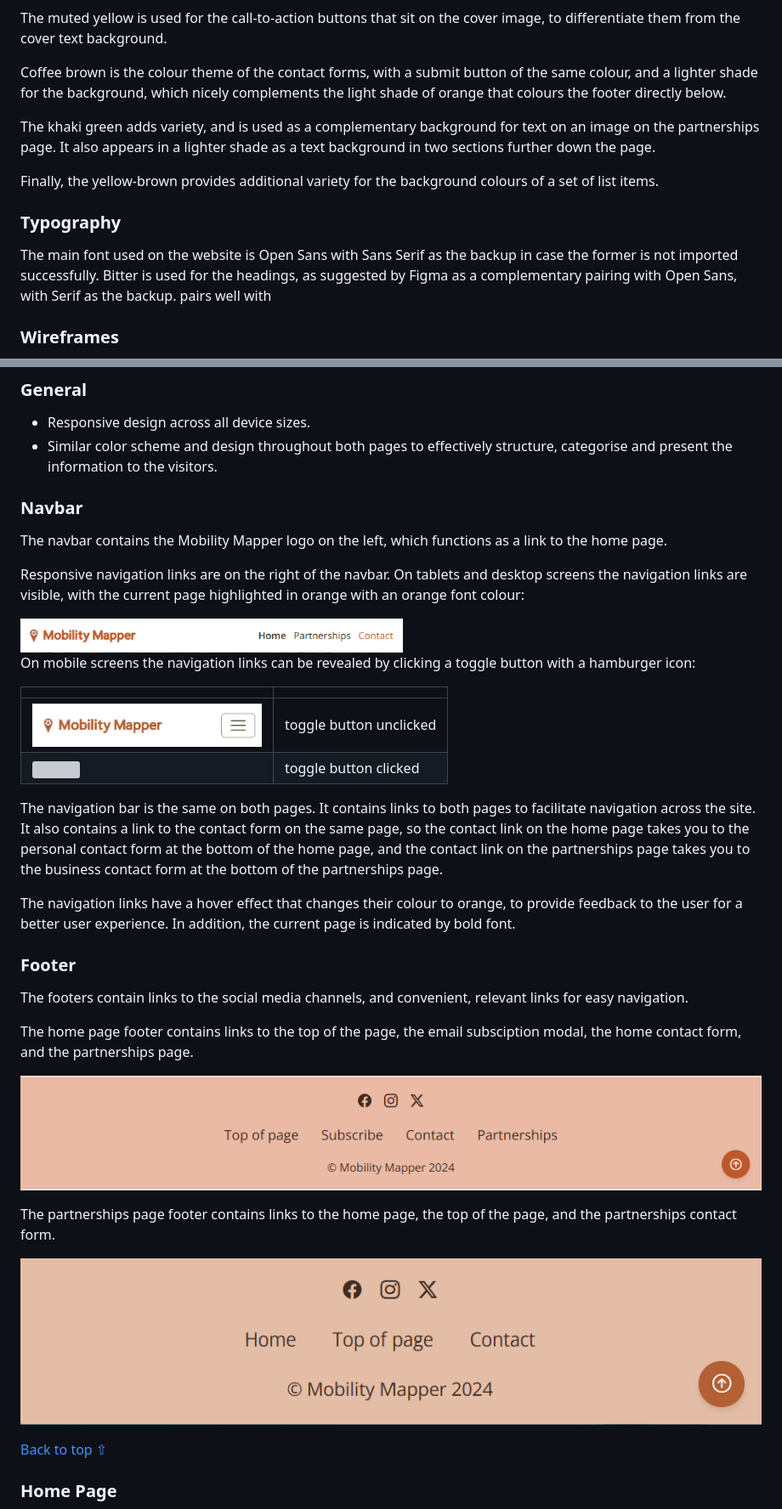
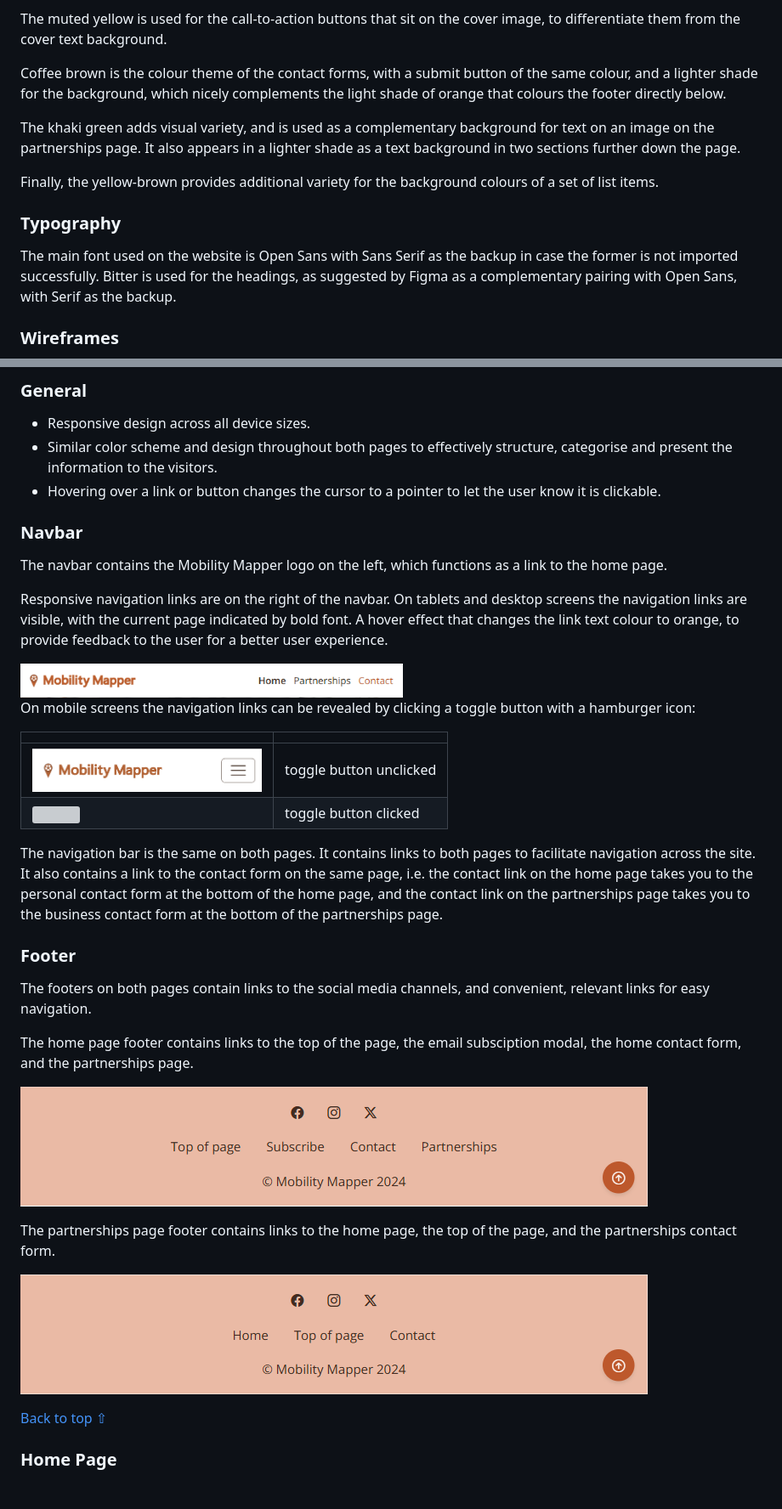
Before and after one commit to Mobility-Mapper/about-website, a Markdown page: README.md, 2 parts joined by grey strips. Shown: that part at 85% size. GitHub-like rendering; pictures changed too: assets/readme-files/footer-home.png, assets/readme-files/footer-partnerships.png; blank space fills up the shorter version; grey boxes are pictures that could not be loaded.

Commit message:
README: Corrections, updated footer images

```diff
--- a/README.md
+++ b/README.md
@@ -50,14 +43,13 @@ The muted yellow is used for the call-to-action buttons that sit on the cover im
 
 Coffee brown is the colour theme of the contact forms, with a submit button of the same colour, and a lighter shade for the background, which nicely complements the light shade of orange that colours the footer directly below.
 
-The khaki green adds variety, and is used as a complementary background for text on an image on the partnerships page. It also appears in a lighter shade as a text background in two sections further down the page.
+The khaki green adds visual variety, and is used as a complementary background for text on an image on the partnerships page. It also appears in a lighter shade as a text background in two sections further down the page.
 
 Finally, the yellow-brown provides additional variety for the background colours of a set of list items.
 
 ### Typography
 
 The main font used on the website is Open Sans with Sans Serif as the backup in case the former is not imported successfully. Bitter is used for the headings, as suggested by Figma as a complementary pairing with Open Sans, with Serif as the backup.
-pairs well with
 
 ### Wireframes
 
@@ -74,12 +66,13 @@ Partnerships | ![Partnerships mobile wireframe image](assets/readme-files/wirefr
 ### General
 * Responsive design across all device sizes.
 * Similar color scheme and design throughout both pages to effectively structure, categorise and present the information to the visitors.
+* Hovering over a link or button changes the cursor to a pointer to let the user know it is clickable.
 
 ### Navbar
 
 The navbar contains the Mobility Mapper logo on the left, which functions as a link to the home page.
 
-Responsive navigation links are on the right of the navbar. On tablets and desktop screens the navigation links are visible, with the current page highlighted in orange with an orange font colour:
+Responsive navigation links are on the right of the navbar. On tablets and desktop screens the navigation links are visible, with the current page indicated by bold font. A hover effect that changes the link text colour to orange, to provide feedback to the user for a better user experience.
 
 <img src="assets/readme-files/navbar-expanded.png" height="40">
 
@@ -90,13 +83,11 @@ On mobile screens the navigation links can be revealed by clicking a toggle butt
 |<img src="assets/readme-files/navbar.png" width="270"> | toggle button unclicked |
 |<img src="assets/readme-files/navbar-active.png" width="270"> | toggle button clicked |
 
-The navigation bar is the same on both pages. It contains links to both pages to facilitate navigation across the site. It also contains a link to the contact form on the same page, so the contact link on the home page takes you to the personal contact form at the bottom of the home page, and the contact link on the partnerships page takes you to the business contact form at the bottom of the partnerships page.
-
-The navigation links have a hover effect that changes their colour to orange, to provide feedback to the user for a better user experience. In addition, the current page is indicated by bold font.
+The navigation bar is the same on both pages. It contains links to both pages to facilitate navigation across the site. It also contains a link to the contact form on the same page, i.e. the contact link on the home page takes you to the personal contact form at the bottom of the home page, and the contact link on the partnerships page takes you to the business contact form at the bottom of the partnerships page.
 
 ### Footer
 
-The footers contain links to the social media channels, and convenient, relevant links for easy navigation.
+The footers on both pages contain links to the social media channels, and convenient, relevant links for easy navigation.
 
 The home page footer contains links to the top of the page, the email subsciption modal, the home contact form, and the partnerships page.
 
```
Also changed, not shown: other parts of README.md (+0 -7 lines), assets/readme-files/footer.png (deleted).
